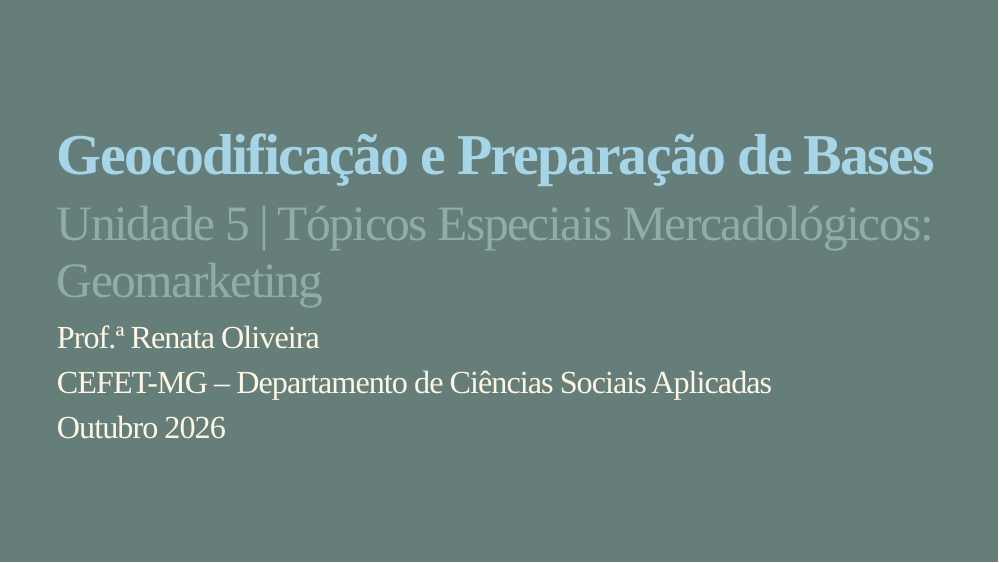
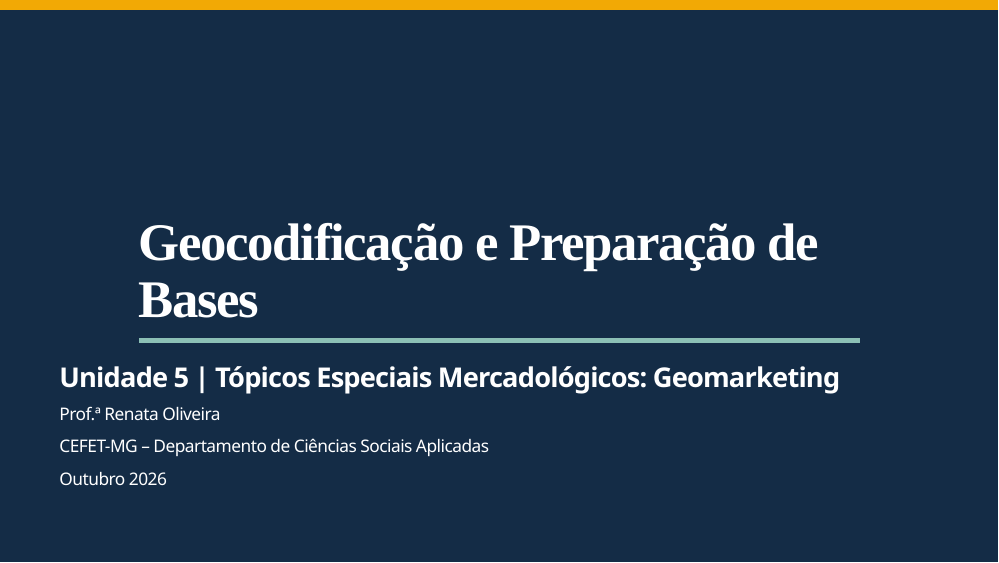
Before and after one commit to gradgeomarketing/05_geocodificacao_bases, an R Markdown document (index.Rmd): page 1 of 27. Rendered offline with R 4.5, knitr and Pandoc, with nearby package versions; the slides are laid out offline by our stand-in for remark.js, each with all of its steps uncovered, in fonts that may differ from those the slides ask for, and without slide numbers, shadows or browser add-ons.

Commit message:
Aplica identidade visual UFCIMG aos slides

```diff
--- a/index.Rmd
+++ b/index.Rmd
@@ -7,7 +7,7 @@
 output:
   xaringan::moon_reader:
     lib_dir: libs
-    css: ["default", "xaringan-themer.css", "slides.css", "course-overrides.css", "zoom.css"]
+    css: ["default", "xaringan-themer.css", "slides.css", "course-overrides.css", "zoom.css", "ufcimg-slides.css"]
     includes:
       after_body: zoom.html
     nature:
--- /dev/null
+++ b/ufcimg-slides.css
@@ -0,0 +1,384 @@
+/*
+ * Identidade visual UFCIMG para apresentações xaringan/remark.js
+ *
+ * Objetivo: traduzir a paleta e a marca UFCIMG para slides institucionais,
+ * preservando os componentes recorrentes dos temas de referência.
+ * Entrada visual: paleta e aplicações de marca fornecidas em 05/11/2026.
+ * Ativo utilizado: assets/ufcimg_logo_horizontal.jpg.
+ * Saída: tema CSS autocontido, com exceção das fontes opcionais do Google.
+ * Limitação: a logo fornecida está em JPEG; em fundos escuros ela aparece
+ * sobre uma pequena base branca para preservar contraste e legibilidade.
+ */
+
+@import url("https://fonts.googleapis.com/css2?family=Montserrat:wght@400;500;600;700&family=Source+Sans+3:wght@400;600;700&display=swap");
+
+:root {
+  /* Paleta institucional extraída das referências fornecidas. */
+  --ufcimg-primary: #142c46;
+  --ufcimg-secondary: #8cc0b5;
+  --ufcimg-accent: #f2a905;
+  --ufcimg-light: #f4f6f3;
+  --ufcimg-dark: #1b1f27;
+
+  /* Variações funcionais para componentes. */
+  --ufcimg-primary-soft: #dce3e9;
+  --ufcimg-secondary-soft: #e3f0ed;
+  --ufcimg-accent-soft: #fff1cc;
+  --ufcimg-muted: #66717d;
+  --ufcimg-rule: #cfd8d6;
+
+  --ufcimg-text-font: "Source Sans 3", "Segoe UI", Arial, sans-serif;
+  --ufcimg-heading-font: "Montserrat", "Segoe UI", Arial, sans-serif;
+  --ufcimg-code-font: "SFMono-Regular", Consolas, "Liberation Mono", monospace;
+}
+
+html { font-size: 20px; }
+
+body {
+  color: var(--ufcimg-dark);
+  font-family: var(--ufcimg-text-font);
+}
+
+.remark-slide-content {
+  background: #ffffff;
+  box-sizing: border-box;
+  color: var(--ufcimg-dark);
+  font-size: 1.45rem;
+  line-height: 1.28;
+  padding: 54px 64px 62px;
+}
+
+/* Filete superior presente nas referências institucionais. */
+.remark-slide-content::before {
+  background: var(--ufcimg-secondary);
+  content: "";
+  height: 8px;
+  left: 0;
+  position: absolute;
+  right: 0;
+  top: 0;
+}
+
+/* Marca persistente no rodapé. */
+.remark-slide-content::after {
+  background: transparent url("assets/ufcimg_logo_horizontal.jpg") center / 102% auto no-repeat;
+  bottom: 14px;
+  content: "";
+  height: 42px;
+  position: absolute;
+  right: 52px;
+  width: 126px;
+  z-index: 2;
+}
+
+h1, h2, h3 {
+  color: var(--ufcimg-primary);
+  font-family: var(--ufcimg-heading-font);
+  line-height: 1.08;
+  margin: 8px 0 16px;
+}
+
+.remark-slide-content h1 {
+  font-size: 2.45rem;
+  font-weight: 700;
+  letter-spacing: -0.025em;
+}
+
+.remark-slide-content h2 {
+  font-size: 1.85rem;
+  font-weight: 600;
+}
+
+.remark-slide-content h3 {
+  color: var(--ufcimg-secondary);
+  font-size: 1.35rem;
+  font-weight: 600;
+}
+
+strong { color: var(--ufcimg-primary); }
+
+a, a > code {
+  color: #2f7f79;
+  font-weight: 600;
+  text-decoration-color: var(--ufcimg-secondary);
+  text-underline-offset: 0.12em;
+}
+
+ul { list-style-type: square; }
+li::marker { color: var(--ufcimg-accent); }
+
+blockquote {
+  background: var(--ufcimg-light);
+  border-left: 6px solid var(--ufcimg-secondary);
+  margin-left: 0;
+  padding: 10px 18px;
+}
+
+img, video, iframe { max-width: 100%; }
+
+/* Capa: marca em destaque e título com grande área de respiro. */
+.title-slide {
+  background: var(--ufcimg-light);
+  color: var(--ufcimg-dark);
+  padding: 250px 72px 72px;
+}
+
+.title-slide::before { height: 12px; }
+
+.title-slide::after {
+  bottom: auto;
+  height: 125px;
+  left: 66px;
+  right: auto;
+  top: 55px;
+  width: 345px;
+}
+
+.title-slide h1 {
+  color: var(--ufcimg-primary);
+  font-size: 3.2rem;
+  max-width: 82%;
+}
+
+.title-slide h2 {
+  color: #4f8f89;
+  font-size: 1.65rem;
+}
+
+.title-slide h3 {
+  color: var(--ufcimg-muted);
+  font-family: var(--ufcimg-text-font);
+  font-size: 1.05rem;
+  font-weight: 500;
+}
+
+.title-slide .remark-slide-number { display: none; }
+
+/* Slide de seção e alternativa escura. */
+.section-slide,
+.inverse {
+  background: var(--ufcimg-primary);
+  color: #ffffff;
+}
+
+.section-slide::before,
+.inverse::before { background: var(--ufcimg-accent); }
+
+.section-slide::after,
+.inverse::after {
+  background-color: transparent;
+  border: 0;
+}
+
+/* Em fundos escuros, a marca permanece apenas na capa. */
+.section-slide:not(.title-slide)::after,
+.inverse:not(.title-slide)::after {
+  display: none;
+}
+
+.section-slide h1,
+.section-slide h2,
+.section-slide h3,
+.inverse h1,
+.inverse h2,
+.inverse h3 { color: #ffffff; }
+
+.section-slide h1,
+.inverse h1 {
+  border-bottom: 6px solid var(--ufcimg-secondary);
+  display: inline-block;
+  padding-bottom: 12px;
+}
+
+.section-slide blockquote,
+.inverse blockquote {
+  color: var(--ufcimg-dark);
+}
+
+/* Cabeçalho em faixa, compatível com class: header_background. */
+.remark-slide-content.header_background {
+  padding-top: 145px;
+}
+
+.remark-slide-content.header_background > h1 {
+  background: var(--ufcimg-primary);
+  color: #ffffff;
+  left: 0;
+  margin: 0;
+  padding: 35px 64px 28px;
+  position: absolute;
+  right: 0;
+  top: 8px;
+}
+
+/* Boxes inspirados nos componentes dos temas de referência. */
+.question, .your-turn, .tip, .highlight {
+  border-left: 7px solid;
+  margin: 12px 0;
+  padding: 10px 16px;
+}
+
+.question {
+  background: var(--ufcimg-secondary-soft);
+  border-color: var(--ufcimg-secondary);
+}
+
+.your-turn {
+  background: var(--ufcimg-accent-soft);
+  border-color: var(--ufcimg-accent);
+}
+
+.tip, .highlight {
+  background: var(--ufcimg-primary-soft);
+  border-color: var(--ufcimg-primary);
+}
+
+.accent-card {
+  background: var(--ufcimg-accent);
+  color: var(--ufcimg-dark);
+  padding: 18px 22px;
+}
+
+.primary-card {
+  background: var(--ufcimg-primary);
+  color: #ffffff;
+  padding: 18px 22px;
+}
+
+.secondary-card {
+  background: var(--ufcimg-secondary);
+  color: var(--ufcimg-primary);
+  padding: 18px 22px;
+}
+
+/* Tabelas. */
+.remark-slide table {
+  border-collapse: collapse;
+  margin: 20px auto;
+  width: 100%;
+}
+
+.remark-slide th {
+  background: var(--ufcimg-primary);
+  color: #ffffff;
+  font-family: var(--ufcimg-heading-font);
+  font-weight: 600;
+  text-align: left;
+}
+
+.remark-slide th,
+.remark-slide td {
+  border-bottom: 1px solid var(--ufcimg-rule);
+  padding: 9px 12px;
+}
+
+.remark-slide tbody tr:nth-child(even) {
+  background: var(--ufcimg-light);
+}
+
+/* Código. */
+.remark-code, .remark-inline-code {
+  font-family: var(--ufcimg-code-font);
+}
+
+.remark-code { font-size: 0.78em; }
+
+.remark-inline-code {
+  background: var(--ufcimg-primary-soft);
+  color: var(--ufcimg-primary);
+  padding: 0.08em 0.28em;
+}
+
+.remark-code-line-highlighted {
+  background: rgba(242, 169, 5, 0.24);
+}
+
+/* Colunas e alinhamento. */
+.pull-left { float: left; width: 47%; }
+.pull-right { float: right; width: 47%; }
+.pull-right ~ * { clear: both; }
+.pull-left-wide { float: left; width: 68%; }
+.pull-right-narrow { float: right; width: 28%; }
+.pull-right-narrow ~ * { clear: both; }
+.pull-left-narrow { float: left; width: 28%; }
+.pull-right-wide { float: right; width: 68%; }
+.pull-right-wide ~ * { clear: both; }
+.center { text-align: center; }
+.right { text-align: right; }
+
+/* Escalas tipográficas utilitárias. */
+.huge { font-size: 3.6em; font-weight: 700; }
+.larger { font-size: 1.9em; }
+.large { font-size: 1.35em; }
+.midi { font-size: 0.9em; }
+.small { font-size: 0.75em; }
+.xsmall { font-size: 0.65em; }
+.tiny { font-size: 0.52em; }
+.primary { color: var(--ufcimg-primary); }
+.secondary { color: #4f8f89; }
+.accent { color: #c88700; }
+.muted { color: var(--ufcimg-muted); }
+
+/* Rodapé, paginação e barra de progresso. */
+.footnote {
+  bottom: 58px;
+  color: var(--ufcimg-muted);
+  font-size: 0.7em;
+  position: absolute;
+}
+
+div.my-footer {
+  border-top: 1px solid var(--ufcimg-rule);
+  bottom: 0;
+  height: 48px;
+  left: 64px;
+  position: absolute;
+  right: 64px;
+}
+
+div.my-footer span {
+  bottom: 13px;
+  color: var(--ufcimg-muted);
+  font-size: 0.65em;
+  left: 0;
+  position: absolute;
+}
+
+.remark-slide-number {
+  bottom: 18px;
+  color: var(--ufcimg-primary);
+  font-size: 0.7em;
+  opacity: 1;
+  right: 24px;
+}
+
+.remark-slide-number .progress-bar-container {
+  bottom: 0;
+  height: 5px;
+  left: 0;
+  position: absolute;
+  right: 0;
+}
+
+.remark-slide-number .progress-bar {
+  background: var(--ufcimg-accent);
+  height: 100%;
+}
+
+/* Classes de controle. */
+.sem-logo::after, .no-logo::after { display: none; }
+.sem-filete::before, .no-rule::before { display: none; }
+.compact { font-size: 1.2rem; }
+.dense { font-size: 1.05rem; }
+
+@page { margin: 0; }
+
+@media print {
+  .remark-slide-scaler {
+    height: 100% !important;
+    left: 0 !important;
+    top: 0 !important;
+    transform: scale(1) !important;
+    width: 100% !important;
+  }
+}
```
Also changed, not shown: assets/ufcimg_logo_horizontal.jpg (added), index.html.
